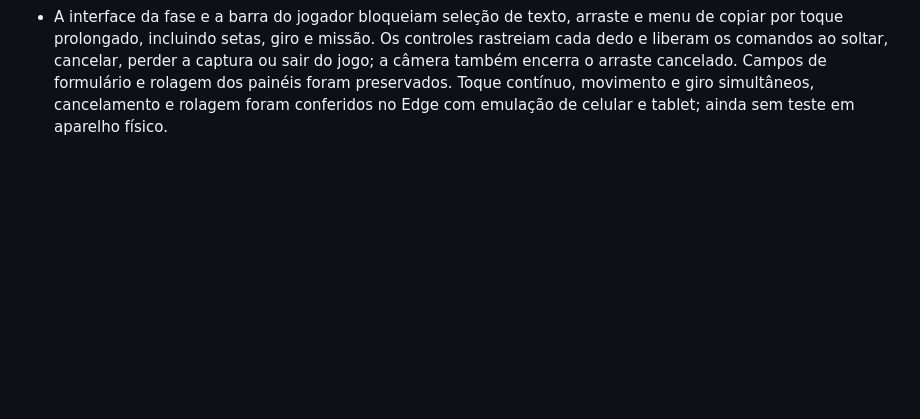
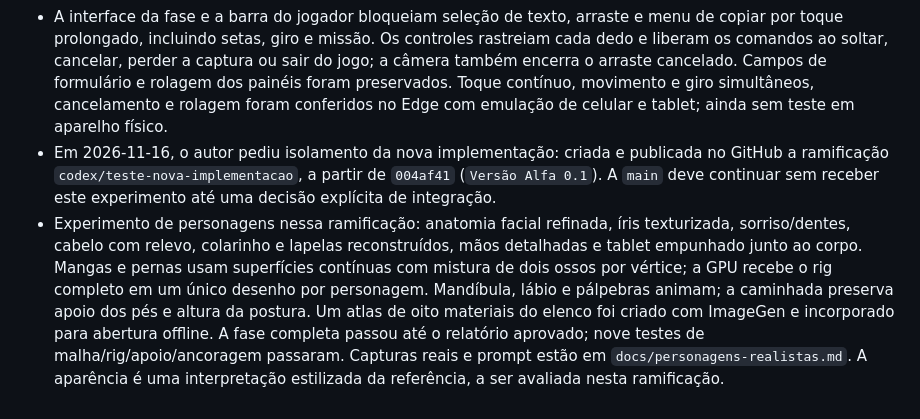
Before and after one commit to MaverickFullCode/SCAI, a Markdown page: MEMORIA-DO-PROJETO.md, the part around the change. Rendered like a GitHub page; blank space fills up the shorter version.

Commit message:
Refina personagens 3D e materiais na ramificacao de teste

```diff
--- a/MEMORIA-DO-PROJETO.md
+++ b/MEMORIA-DO-PROJETO.md
@@ -79,3 +79,5 @@ A estrutura esperada existe (`SCAI.html`, estilos/scripts centrais, `engine3d.js
 - A caminhada mantém agora a altura do quadril e a postura ereta usadas em pé. O deslocamento vertical e a inclinação frontal exclusivos da caminhada foram removidos. A passada e o alcance das pernas foram ajustados para sustentar essa altura, com o tamanho dos sapatos preservado. Os testes confirmaram altura constante do quadril, apoio dos pés e avanço correto, além da conferência visual no Edge.
 - O colarinho foi reconstruído com faixa ajustada à base do pescoço, dobra traseira e duas pontas frontais ligadas à camisa. A malha visível da camisa foi limitada à abertura do paletó para eliminar os trechos claros que atravessavam as lapelas, e a região superior do paletó recebeu maior definição. O encaixe foi conferido de frente, de perfil e por trás nos três personagens no Edge.
 - A interface da fase e a barra do jogador bloqueiam seleção de texto, arraste e menu de copiar por toque prolongado, incluindo setas, giro e missão. Os controles rastreiam cada dedo e liberam os comandos ao soltar, cancelar, perder a captura ou sair do jogo; a câmera também encerra o arraste cancelado. Campos de formulário e rolagem dos painéis foram preservados. Toque contínuo, movimento e giro simultâneos, cancelamento e rolagem foram conferidos no Edge com emulação de celular e tablet; ainda sem teste em aparelho físico.
+- Em 2026-11-16, o autor pediu isolamento da nova implementação: criada e publicada no GitHub a ramificação `codex/teste-nova-implementacao`, a partir de `004af41` (`Versão Alfa 0.1`). A `main` deve continuar sem receber este experimento até uma decisão explícita de integração.
+- Experimento de personagens nessa ramificação: anatomia facial refinada, íris texturizada, sorriso/dentes, cabelo com relevo, colarinho e lapelas reconstruídos, mãos detalhadas e tablet empunhado junto ao corpo. Mangas e pernas usam superfícies contínuas com mistura de dois ossos por vértice; a GPU recebe o rig completo em um único desenho por personagem. Mandíbula, lábio e pálpebras animam; a caminhada preserva apoio dos pés e altura da postura. Um atlas de oito materiais do elenco foi criado com ImageGen e incorporado para abertura offline. A fase completa passou até o relatório aprovado; nove testes de malha/rig/apoio/ancoragem passaram. Capturas reais e prompt estão em `docs/personagens-realistas.md`. A aparência é uma interpretação estilizada da referência, a ser avaliada nesta ramificação.
```
Also changed, not shown: LEIA-ME.md (+2 -0 lines), docs/personagens-realistas.md (added, +36 -0 lines), docs/previa-auditor.png (added), docs/previa-elenco.png (added), 9 other files.
